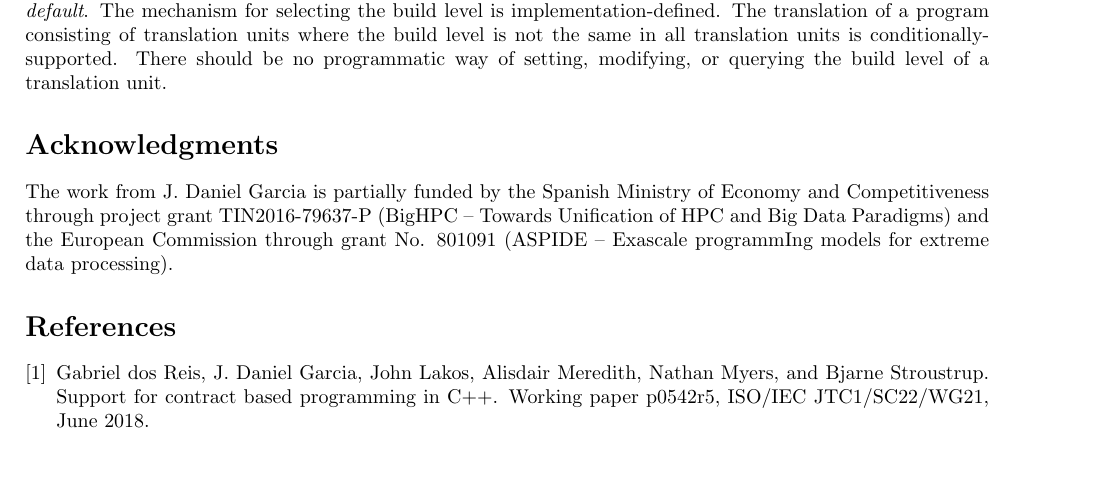
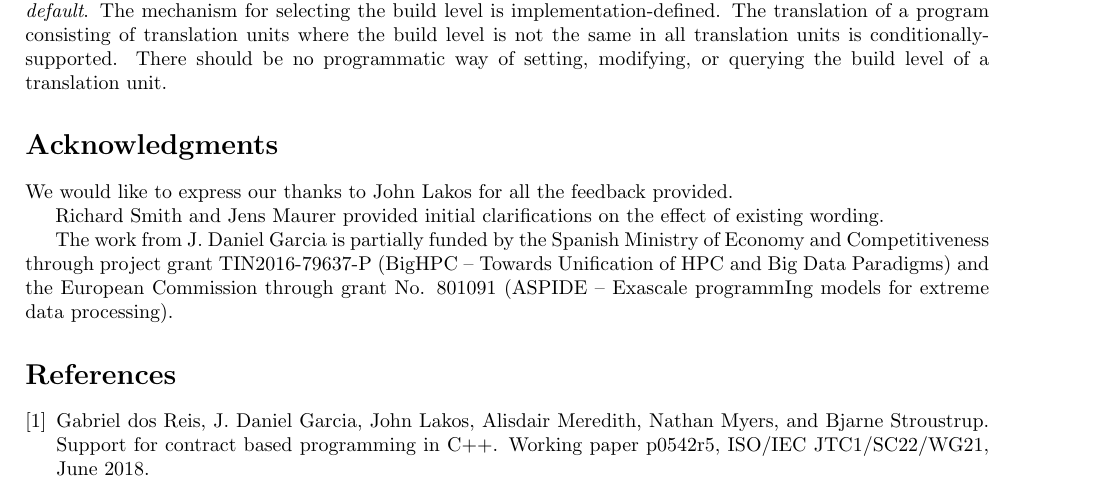
Before and after one commit to jdgarciauc3m/contract-ub, a LaTeX paper (d1290r0.tex, which reads ack.tex): part of page 7 of 7, cut so that both start at the same text, the shorter picture padded with empty space. Compiled offline with pdfLaTeX.

Commit message:
Updated acks

```diff
--- a/ack.tex
+++ b/ack.tex
@@ -1,4 +1,9 @@
 \section*{Acknowledgments}
+
+We would like to express our thanks to John Lakos for all the feedback provided.
+
+Richard Smith and Jens Maurer provided initial clarifications on the effect of
+existing wording.
 
 The work from J. Daniel Garcia is partially funded by
 the Spanish Ministry of Economy and Competitiveness through project grant
```
